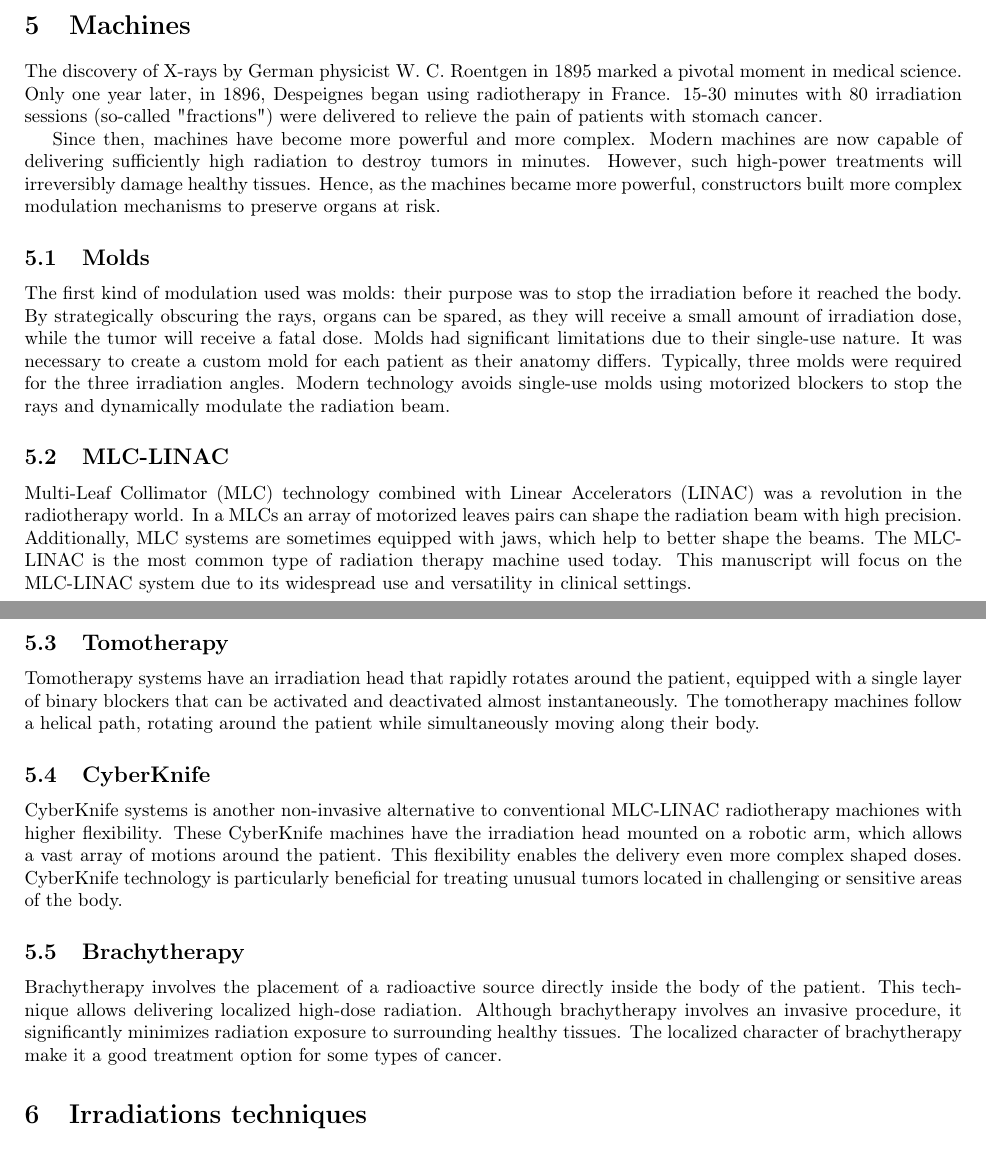
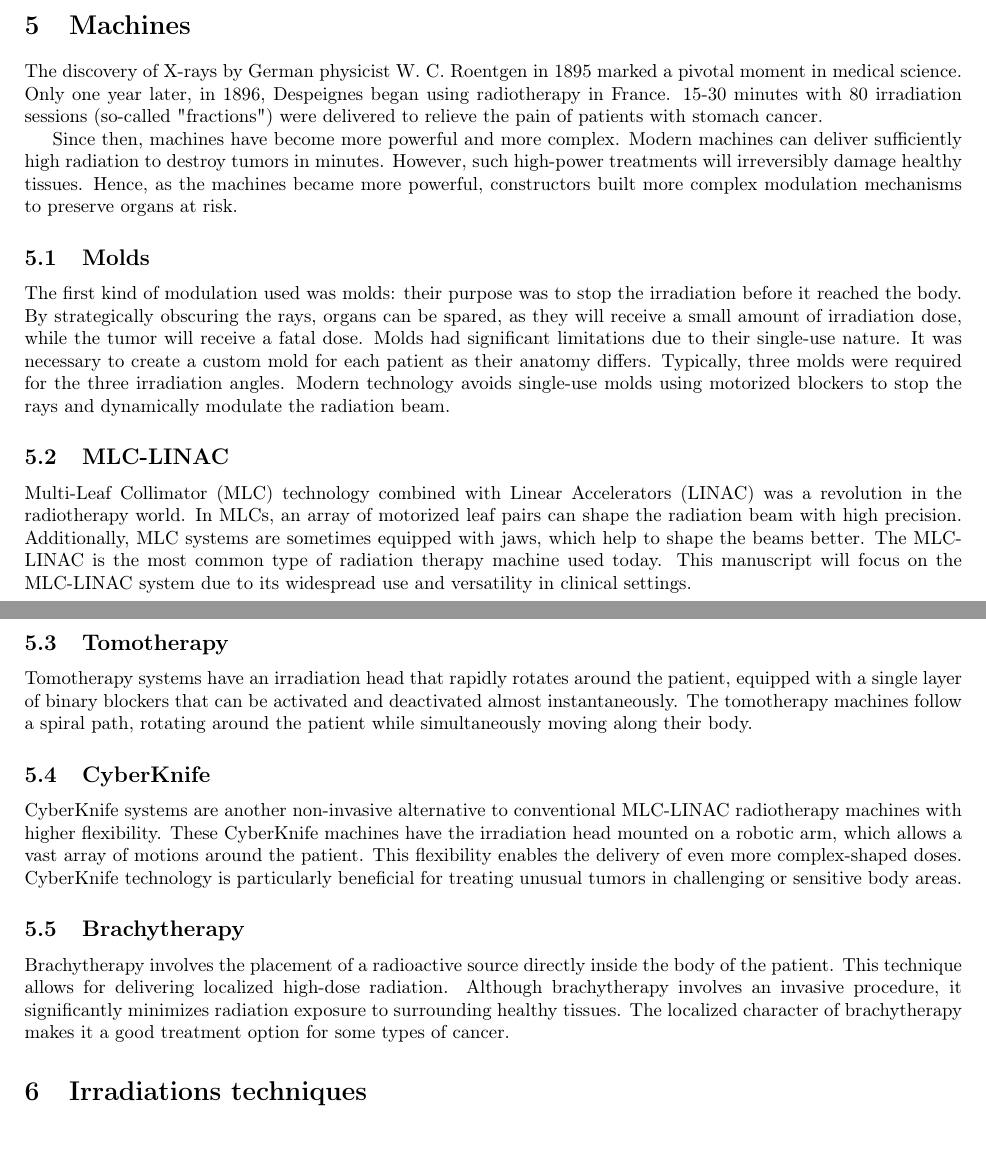
Before and after one commit to pauldubois98/PhD, a LaTeX paper (1_background/1_main.tex, which reads 1_background/1_content.tex): two parts of pages 8 and 9 of 10, joined at a grey line, cut so that both start at the same text. Compiled offline with pdfLaTeX.

Commit message:
grammarly edits

```diff
--- a/1_background/1_content.tex
+++ b/1_background/1_content.tex
@@ -317,7 +317,7 @@ Only one year later, in 1896, Despeignes began using radiotherapy in France.
 % [Holsti LR. Development of clinical radiotherapy since 1896. Acta Oncol. 1995;34:995-1003.].
 
 Since then, machines have become more powerful and more complex.
-Modern machines are now capable of delivering sufficiently high radiation to destroy tumors in minutes.
+Modern machines can deliver sufficiently high radiation to destroy tumors in minutes.
 However, such high-power treatments will irreversibly damage healthy tissues.
 Hence, as the machines became more powerful, constructors built more complex modulation mechanisms to preserve organs at risk.
 
@@ -332,27 +332,27 @@ Modern technology avoids single-use molds using motorized blockers to stop the r
 
 \subsection{MLC-LINAC}
 Multi-Leaf Collimator (MLC) technology combined with Linear Accelerators (LINAC) was a revolution in the radiotherapy world.
-In a MLCs an array of motorized leaves pairs can shape the radiation beam with high precision.
+In MLCs, an array of motorized leaf pairs can shape the radiation beam with high precision.
 % add picture + schematics
-Additionally, MLC systems are sometimes equipped with jaws, which help to better shape the beams.
+Additionally, MLC systems are sometimes equipped with jaws, which help to shape the beams better.
 The MLC-LINAC is the most common type of radiation therapy machine used today.
 This manuscript will focus on the MLC-LINAC system due to its widespread use and versatility in clinical settings.
 
 \subsection{Tomotherapy}
 Tomotherapy systems have an irradiation head that rapidly rotates around the patient, equipped with a single layer of binary blockers that can be activated and deactivated almost instantaneously.
-The tomotherapy machines follow a helical path, rotating around the patient while simultaneously moving along their body.
+The tomotherapy machines follow a spiral path, rotating around the patient while simultaneously moving along their body.
 
 \subsection{CyberKnife}
-CyberKnife systems is another non-invasive alternative to conventional MLC-LINAC radiotherapy machiones with higher flexibility.
+CyberKnife systems are another non-invasive alternative to conventional MLC-LINAC radiotherapy machines with higher flexibility.
 These CyberKnife machines have the irradiation head mounted on a robotic arm, which allows a vast array of motions around the patient.
-This flexibility enables the delivery even more complex shaped doses.
-CyberKnife technology is particularly beneficial for treating unusual tumors located in challenging or sensitive areas of the body.
+This flexibility enables the delivery of even more complex-shaped doses.
+CyberKnife technology is particularly beneficial for treating unusual tumors in challenging or sensitive body areas.
 
 \subsection{Brachytherapy}
 Brachytherapy involves the placement of a radioactive source directly inside the body of the patient.
-This technique allows delivering localized high-dose radiation.
+This technique allows for delivering localized high-dose radiation.
 Although brachytherapy involves an invasive procedure, it significantly minimizes radiation exposure to surrounding healthy tissues.
-The localized character of brachytherapy make it a good treatment option for some types of cancer.
+The localized character of brachytherapy makes it a good treatment option for some types of cancer.
 
 \section{Irradiations techniques}
 \subsection{3D-RT}
```
